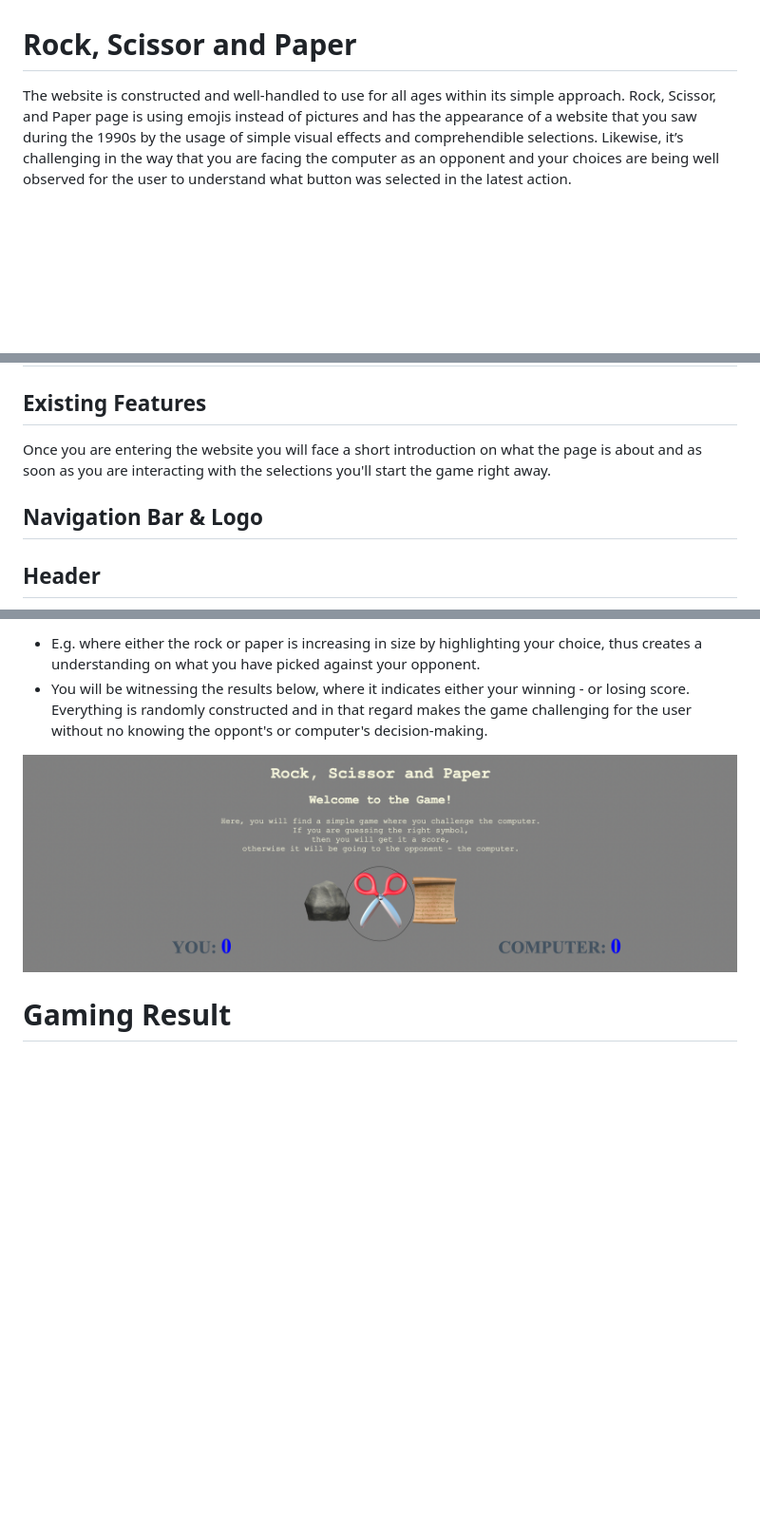
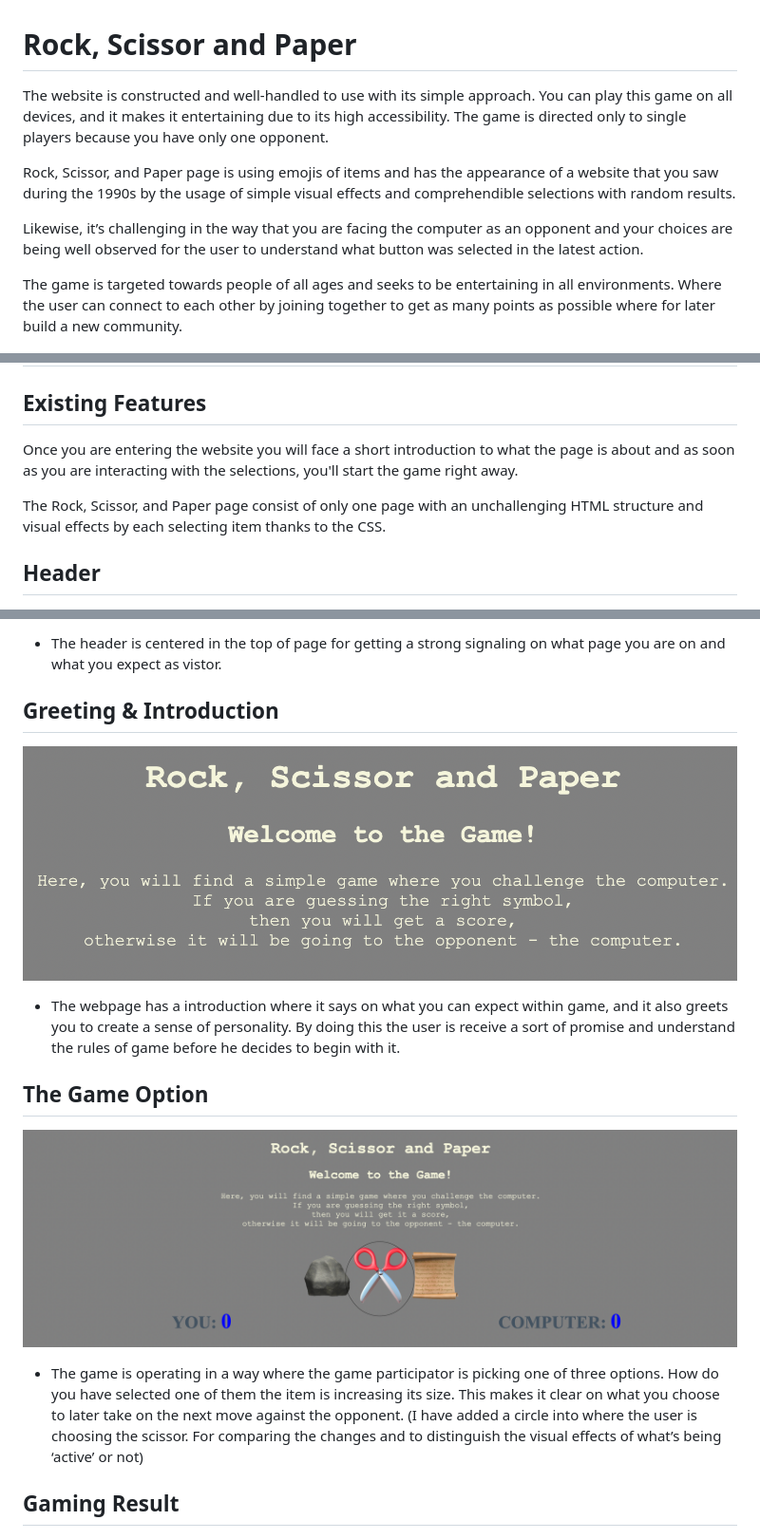
Before and after one commit to GustavFluur/PP2_Simple-Game, a Markdown page: README.md, 3 parts joined by grey strips. Shown: that part at 95% size. Drawn GitHub-style; pictures changed too: assets/images/intro.png (added); blank space fills up the shorter version.

Commit message:
Add some change within p element due to spelling misstake and added new image into the readme file

```diff
--- a/README.md
+++ b/README.md
@@ -1,14 +1,19 @@
  # Rock, Scissor and Paper
-The website is constructed and well-handled to use for all ages within its simple approach. Rock, Scissor, and Paper page is using emojis instead of pictures and has the appearance of a website that you saw during the 1990s by the usage of simple visual effects and comprehendible selections. Likewise, it’s challenging in the way that you are facing the computer as an opponent and your choices are being well observed for the user to understand what button was selected in the latest action.
+The website is constructed and well-handled to use with its simple approach. You can play this game on all devices, and it makes it entertaining due to its high accessibility. The game is directed only to single players because you have only one opponent.
+
+Rock, Scissor, and Paper page is using emojis of items and has the appearance of a website that you saw during the 1990s by the usage of simple visual effects and comprehendible selections with random results.
+
+Likewise, it’s challenging in the way that you are facing the computer as an opponent and your choices are being well observed for the user to understand what button was selected in the latest action.
+
+The game is targeted towards people of all ages and seeks to be entertaining in all environments. Where the user can connect to each other by joining together to get as many points as possible where for later build a new community.
 
 ![Responsive image](/assets/images/README.MD.ONE.png)
 
 # Features
 
 ## Existing Features
-Once you are entering the website you will face a short introduction on what the page is about and as soon as you are interacting with the selections you'll start the game right away.
+Once you are entering the website you will face a short introduction to what the page is about and as soon as you are interacting with the selections, you'll start the game right away.
 
-## Navigation Bar & Logo
-
+The Rock, Scissor, and Paper page consist of only one page with an unchallenging HTML structure and visual effects by each selecting item thanks to the CSS.
 
 ## Header
@@ -17,8 +21,14 @@ The Rock, Scissor and Paper page consist of only one page with a unchallenging H
 
-- E.g. where either the rock or paper is increasing in size by highlighting your choice, thus creates a understanding on what you have picked against your opponent.
-- You will be witnessing the results below, where it indicates either your winning - or losing score. Everything is randomly constructed and in that regard makes the game challenging for the user without no knowing the oppont's or computer's decision-making.
+- The header is centered in the top of page for getting a strong signaling on what page you are on and what you expect as vistor.
+
+## Greeting & Introduction
+![Greeting](/assets/images/intro.png)
+- The webpage has a introduction where it says on what you can expect within game, and it also greets you to create a sense of personality. By doing this the user is receive a sort of promise and understand the rules of game before he decides to begin with it.
+
+## The Game Option
 
 ![Responsive image](/assets/images/Scissor-zom.png)
+- The game is operating in a way where the game participator is picking one of three options. How do you have selected one of them the item is increasing its size. This makes it clear on what you choose to later take on the next move against the opponent. (I have added a circle into where the user is choosing the scissor.  For comparing the changes and to distinguish the visual effects of what’s being ‘active’ or not)
 
-# Gaming Result
+## Gaming Result
 ![Responsive image](/assets/images/gaming-results.png)
```
Also changed, not shown: other parts of README.md (+4 -2 lines), assets/images/header.png (deleted), 1 other file.
